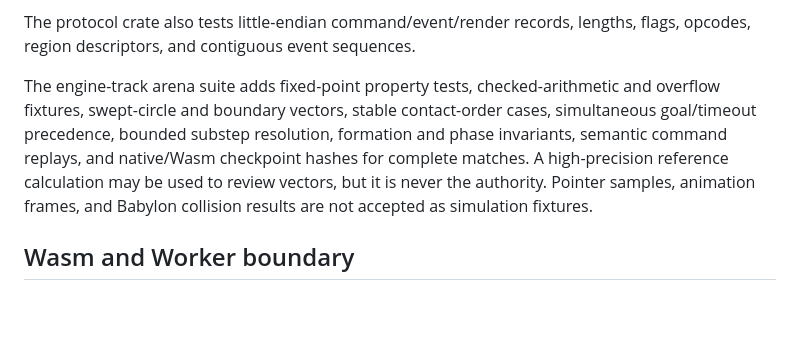
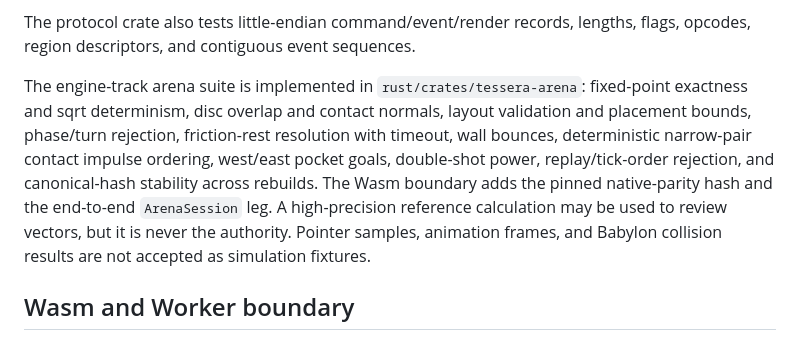
Before and after one commit to elviscgn/tessera, a Markdown page: docs/TESTING.md, the part around the change. GitHub-like rendering; blank space fills up the shorter version.

```diff
--- a/docs/TESTING.md
+++ b/docs/TESTING.md
@@ -42,14 +42,7 @@ The Rust suite covers the rules that must be identical in native and browser run
 
 The protocol crate also tests little-endian command/event/render records, lengths, flags, opcodes, region descriptors, and contiguous event sequences.
 
-The engine-track arena suite adds fixed-point property tests, checked-arithmetic
-and overflow fixtures, swept-circle and boundary vectors, stable contact-order
-cases, simultaneous goal/timeout precedence, bounded substep resolution,
-formation and phase invariants, semantic command replays, and native/Wasm
-checkpoint hashes for complete matches. A high-precision reference calculation
-may be used to review vectors, but it is never the authority. Pointer samples,
-animation frames, and Babylon collision results are not accepted as simulation
-fixtures.
+The engine-track arena suite is implemented in `rust/crates/tessera-arena`: fixed-point exactness and sqrt determinism, disc overlap and contact normals, layout validation and placement bounds, phase/turn rejection, friction-rest resolution with timeout, wall bounces, deterministic narrow-pair contact impulse ordering, west/east pocket goals, double-shot power, replay/tick-order rejection, and canonical-hash stability across rebuilds. The Wasm boundary adds the pinned native-parity hash and the end-to-end `ArenaSession` leg. A high-precision reference calculation may be used to review vectors, but it is never the authority. Pointer samples, animation frames, and Babylon collision results are not accepted as simulation fixtures.
 
 ## Wasm and Worker boundary
 
```
Also changed, not shown: docs/DECISIONS.md (+2 -2 lines).
